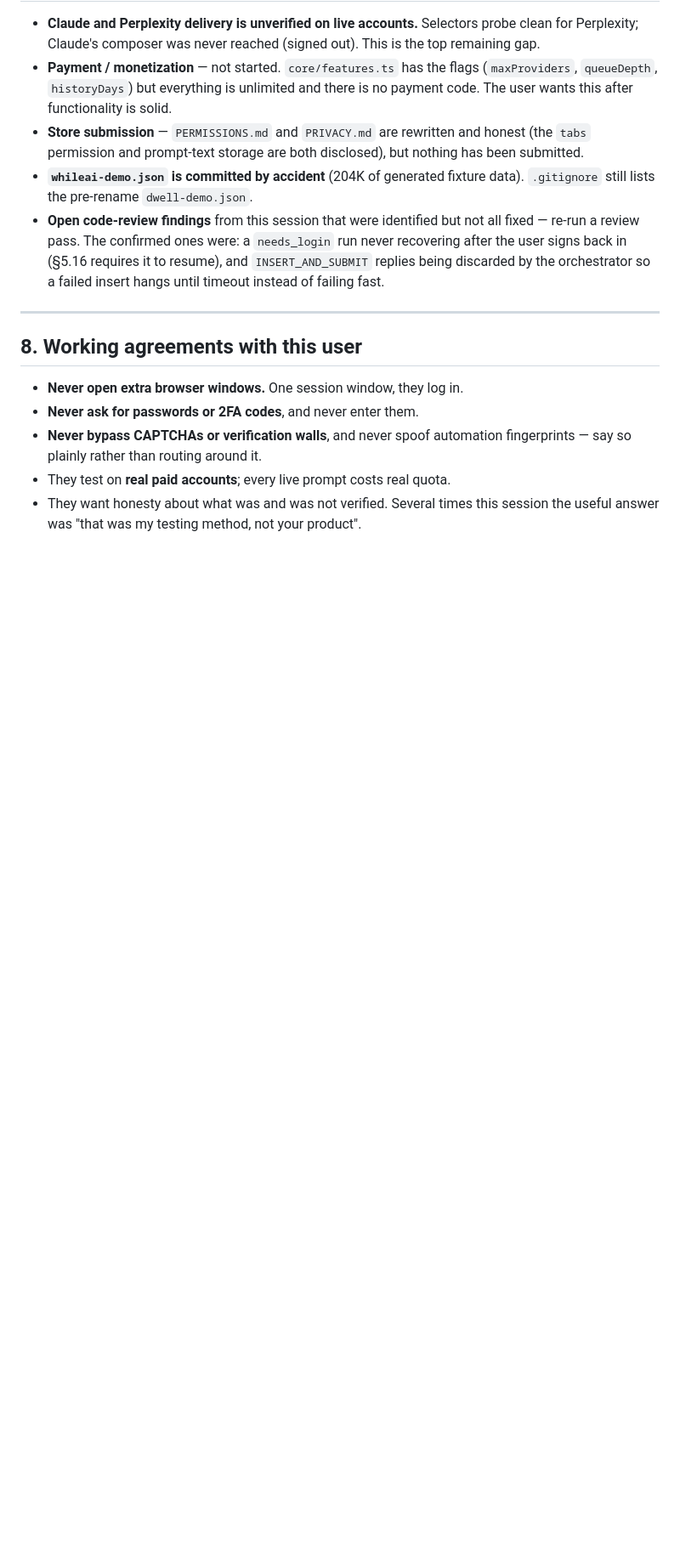
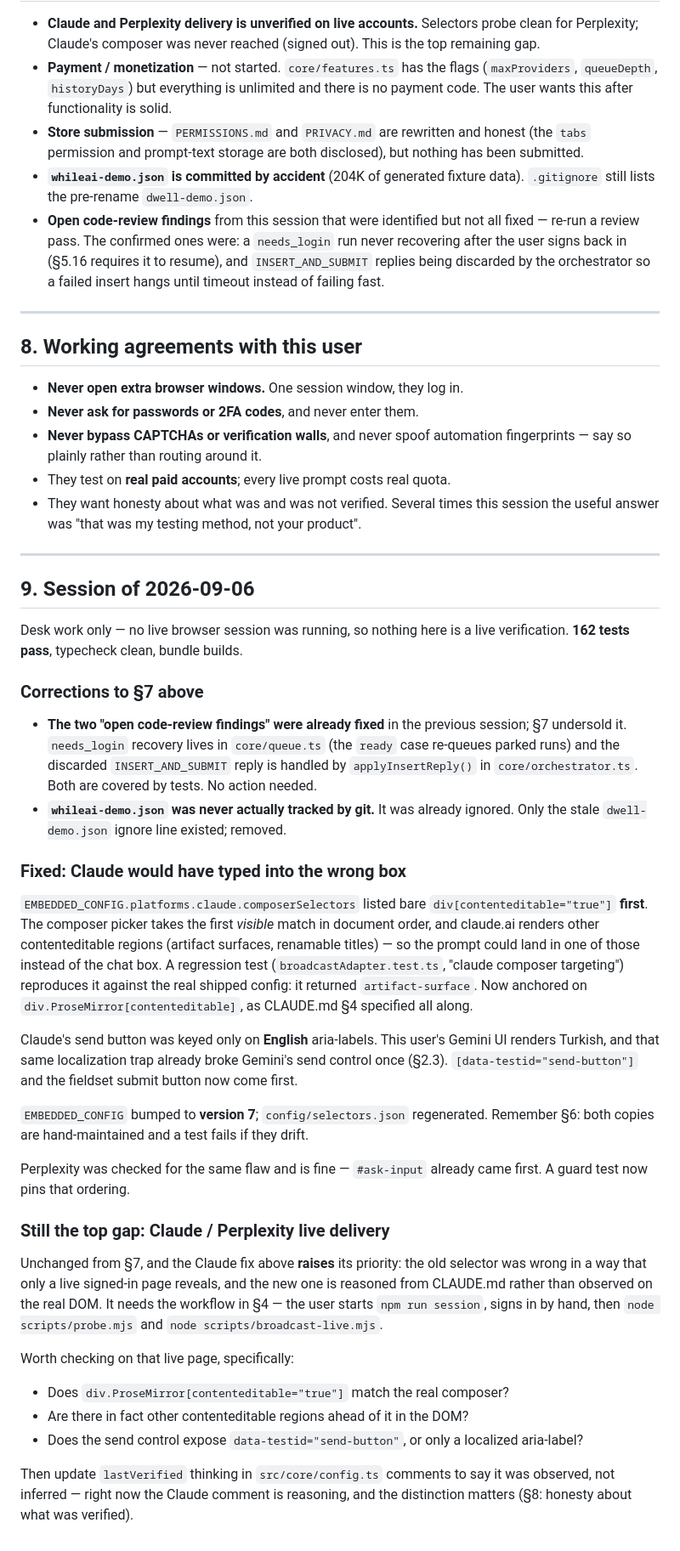
Before and after one commit to Ahmetyasin/WhileAI, a Markdown page: docs/HANDOFF.md, the part around one of its changes. Shown at 85% size. Drawn GitHub-style; blank space fills up the shorter version.

Commit message:
docs: record the 2026-09-06 session in the handoff
Adds §9: the Claude composer fix, and corrections to §7 — the two open
code-review findings were already fixed last session, and whileai-demo.json
was never tracked. Restates Claude/Perplexity live delivery as the top gap,
with the specific things to check on the real page.

```diff
--- a/docs/HANDOFF.md
+++ b/docs/HANDOFF.md
@@ -181,3 +184,61 @@ Full process in `docs/REMOTE-UPDATES.md`.
 - They test on **real paid accounts**; every live prompt costs real quota.
 - They want honesty about what was and was not verified. Several times this
   session the useful answer was "that was my testing method, not your product".
+
+
+---
+
+## 9. Session of 2026-09-06
+
+Desk work only — no live browser session was running, so nothing here is a
+live verification. **162 tests pass**, typecheck clean, bundle builds.
+
+### Corrections to §7 above
+
+- **The two "open code-review findings" were already fixed** in the previous
+  session; §7 undersold it. `needs_login` recovery lives in `core/queue.ts`
+  (the `ready` case re-queues parked runs) and the discarded `INSERT_AND_SUBMIT`
+  reply is handled by `applyInsertReply()` in `core/orchestrator.ts`. Both are
+  covered by tests. No action needed.
+- **`whileai-demo.json` was never actually tracked by git.** It was already
+  ignored. Only the stale `dwell-demo.json` ignore line existed; removed.
+
+### Fixed: Claude would have typed into the wrong box
+
+`EMBEDDED_CONFIG.platforms.claude.composerSelectors` listed bare
+`div[contenteditable="true"]` **first**. The composer picker takes the first
+*visible* match in document order, and claude.ai renders other contenteditable
+regions (artifact surfaces, renamable titles) — so the prompt could land in one
+of those instead of the chat box. A regression test (`broadcastAdapter.test.ts`,
+"claude composer targeting") reproduces it against the real shipped config: it
+returned `artifact-surface`. Now anchored on `div.ProseMirror[contenteditable]`,
+as CLAUDE.md §4 specified all along.
+
+Claude's send button was keyed only on **English** aria-labels. This user's
+Gemini UI renders Turkish, and that same localization trap already broke
+Gemini's send control once (§2.3). `[data-testid="send-button"]` and the
+fieldset submit button now come first.
+
+`EMBEDDED_CONFIG` bumped to **version 7**; `config/selectors.json` regenerated.
+Remember §6: both copies are hand-maintained and a test fails if they drift.
+
+Perplexity was checked for the same flaw and is fine — `#ask-input` already
+came first. A guard test now pins that ordering.
+
+### Still the top gap: Claude / Perplexity live delivery
+
+Unchanged from §7, and the Claude fix above **raises** its priority: the old
+selector was wrong in a way that only a live signed-in page reveals, and the
+new one is reasoned from CLAUDE.md rather than observed on the real DOM. It
+needs the workflow in §4 — the user starts `npm run session`, signs in by hand,
+then `node scripts/probe.mjs` and `node scripts/broadcast-live.mjs`.
+
+Worth checking on that live page, specifically:
+- Does `div.ProseMirror[contenteditable="true"]` match the real composer?
+- Are there in fact other contenteditable regions ahead of it in the DOM?
+- Does the send control expose `data-testid="send-button"`, or only a
+  localized aria-label?
+
+Then update `lastVerified` thinking in `src/core/config.ts` comments to say it
+was observed, not inferred — right now the Claude comment is reasoning, and the
+distinction matters (§8: honesty about what was verified).
```
Also changed, not shown: other parts of docs/HANDOFF.md (+3 -0 lines).
